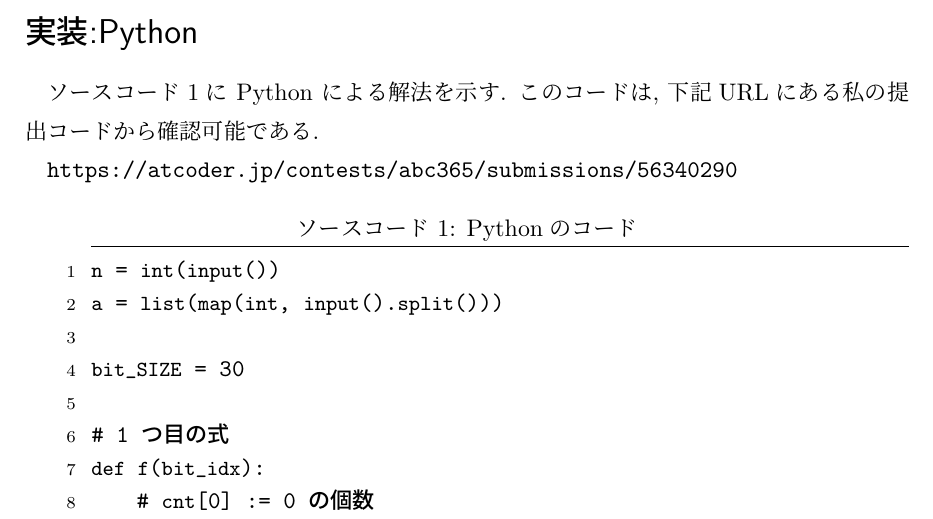
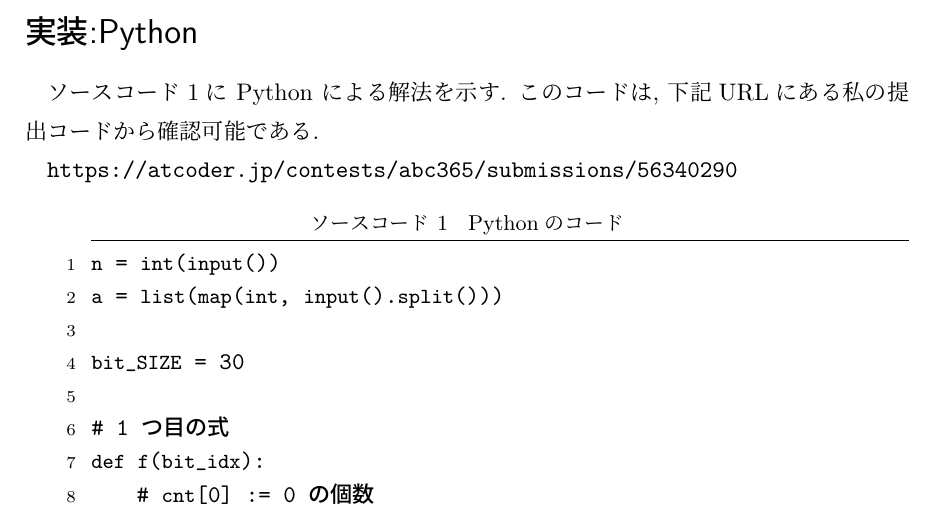
Before and after one commit to NAVYSHUNTA/ABC365-E, a LaTeX document (main.tex): part of page 5 of 7, cut so that both start at the same text. Compiled offline with upLaTeX and dvipdfmx.

Commit message:
不要な usepackage を削除した。

```diff
--- a/main.tex
+++ b/main.tex
@@ -1,12 +1,6 @@
 \documentclass[uplatex, a4paper, 12pt]{jsreport}
-\usepackage{color} % 文字色を変える
-\usepackage{amsmath, amssymb}  % 数式用
-\usepackage{bm} % ベクトルなどの太字斜体用
-\usepackage{listings} % ソースコード挿入用
-\usepackage[dvipdfmx]{graphicx} % 画像挿入用
-\usepackage{subcaption} % 表や画像を横並びにする
-\usepackage{wrapfig} % 表や画像の周りに文字を配置する
-\usepackage{latexsym} % 証明終了の記号が使えるようにする
+\usepackage{color}
+\usepackage{amsmath, amssymb}
 \usepackage{url}
 \usepackage{ifthen}
 \usepackage{listings, jvlisting}
```
Also changed, not shown: main.pdf.
